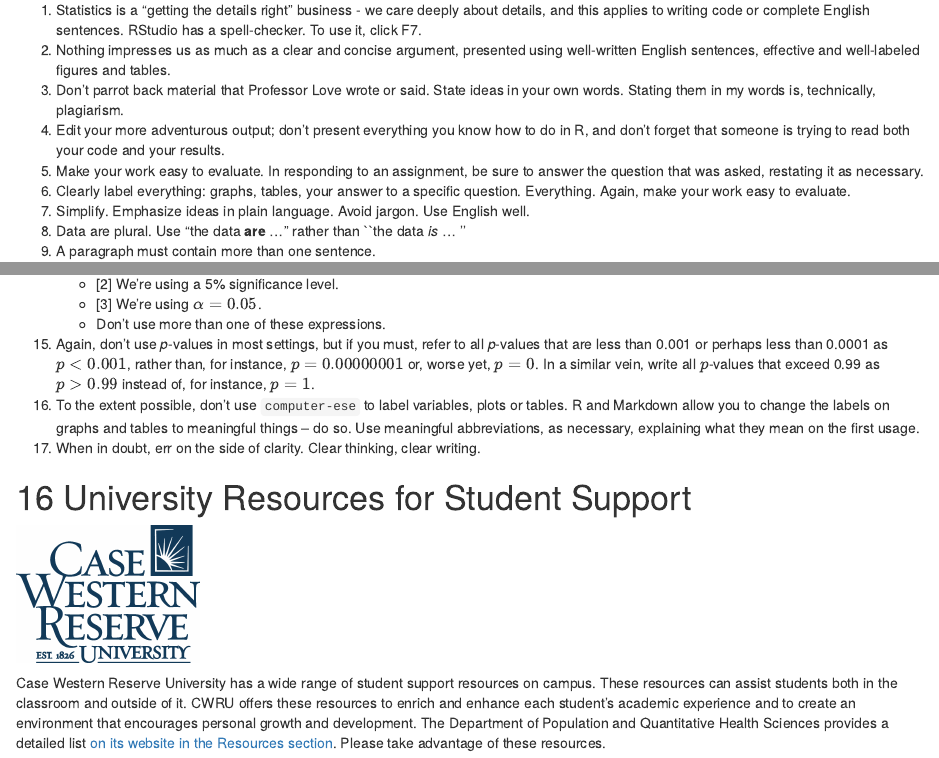
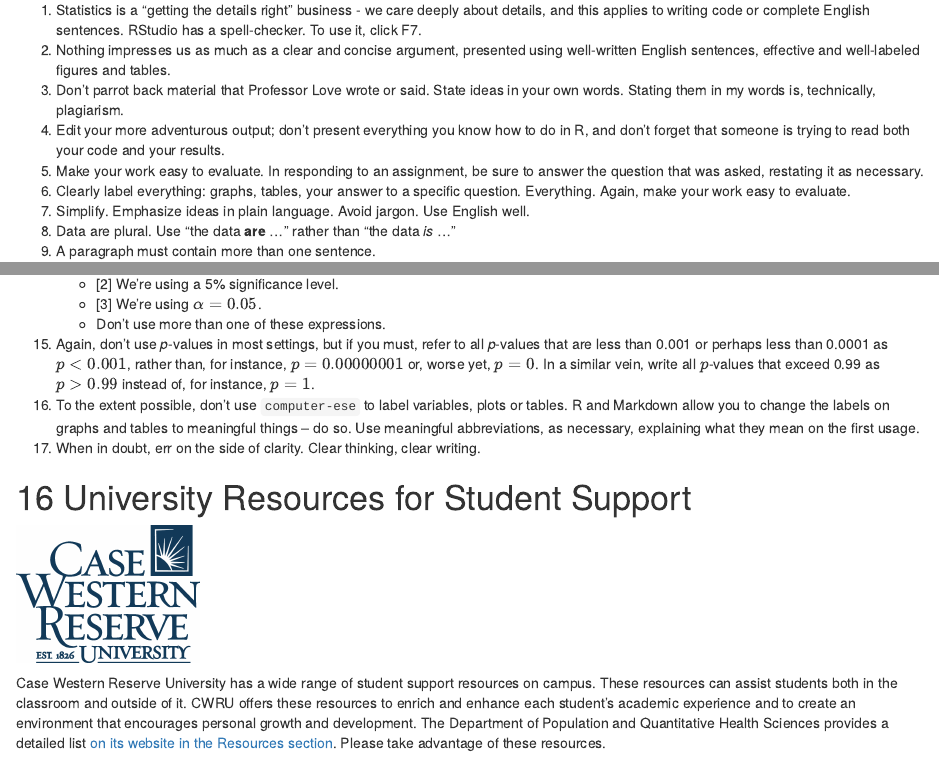
Before and after one commit to THOMASELOVE/431-2021-syllabus, an R Markdown document (index.Rmd): the page in a window 1100 px wide, from 6430 px down, and a second part further down, joined at a grey line. Rendered offline with R 4.5, knitr and Pandoc, with nearby package versions; the code chunks are not run, so their results and figures are left out; drawn as R Markdown's standard HTML page in place of the format the file asks for.

Commit message:
Typo repair.

```diff
--- a/index.Rmd
+++ b/index.Rmd
@@ -1006,7 +1006,7 @@ The [University Resources for Student Support][University Resources for Student
 5. Make your work easy to evaluate. In responding to an assignment, be sure to answer the question that was asked, restating it as necessary.
 6. Clearly label everything: graphs, tables, your answer to a specific question. Everything. Again, make your work easy to evaluate.
 7. Simplify. Emphasize ideas in plain language. Avoid jargon. Use English well.
-8. Data are plural. Use "the data **are** ..." rather than ``the data *is* ... ''
+8. Data are plural. Use "the data **are** ..." rather than "the data *is* ..."
 9. A paragraph must contain more than one sentence.
 10. Don't switch tenses. If you want to write in the present tense, stick to it throughout.
 11. Don't write or say random sample unless you used a random number generator.  If you used haphazard sampling or convenience sampling, call it what it is, and indicate whether any problems could have cropped up as a result.
```
Also changed, not shown: docs/search_index.json, 2 other files.
